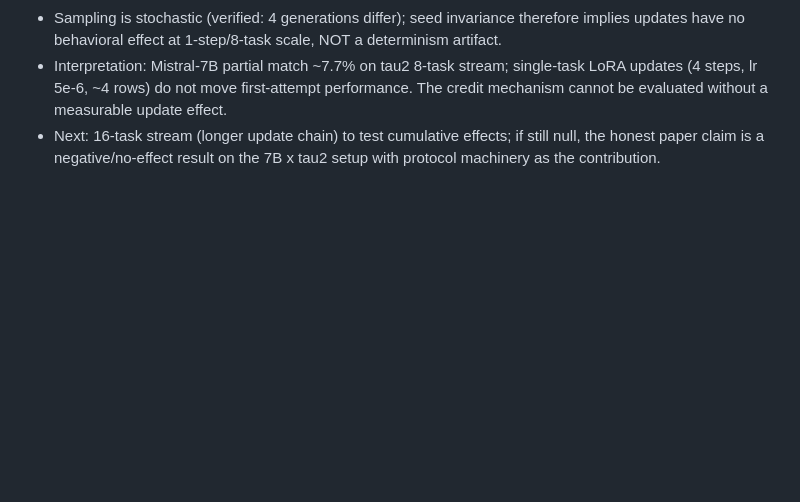
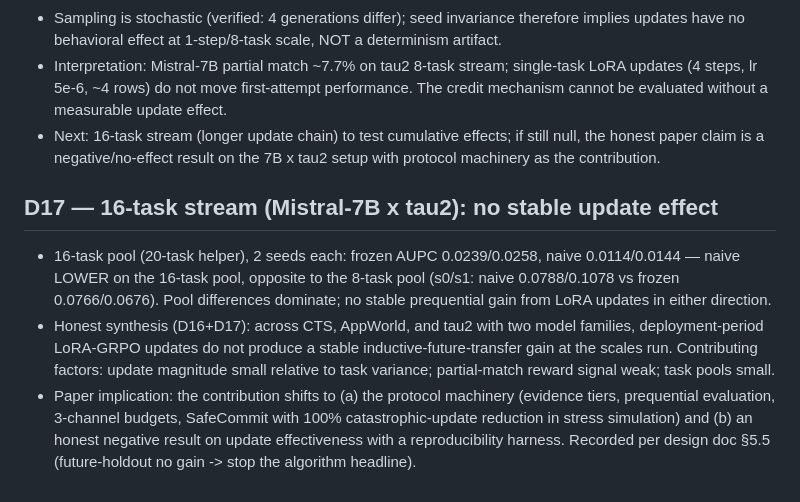
Before and after one commit to hxm2023/agent-ttrl, a Markdown page: phase01/EXPERIMENT_DECISION_LOG.md, the part around the change. Rendered like a GitHub page; blank space fills up the shorter version.

Commit message:
D17: 16-task stream — no stable update effect; honest negative synthesis

```diff
--- a/phase01/EXPERIMENT_DECISION_LOG.md
+++ b/phase01/EXPERIMENT_DECISION_LOG.md
@@ -179,3 +179,21 @@ Milestones per design doc §20.0 (M0-M7 registry is fixed; M2/M3 must not be red
 - Next: 16-task stream (longer update chain) to test cumulative effects;
   if still null, the honest paper claim is a negative/no-effect result on
   the 7B x tau2 setup with protocol machinery as the contribution.
+
+## D17 — 16-task stream (Mistral-7B x tau2): no stable update effect
+- 16-task pool (20-task helper), 2 seeds each: frozen AUPC 0.0239/0.0258,
+  naive 0.0114/0.0144 — naive LOWER on the 16-task pool, opposite to the
+  8-task pool (s0/s1: naive 0.0788/0.1078 vs frozen 0.0766/0.0676). Pool
+  differences dominate; no stable prequential gain from LoRA updates in
+  either direction.
+- Honest synthesis (D16+D17): across CTS, AppWorld, and tau2 with two
+  model families, deployment-period LoRA-GRPO updates do not produce a
+  stable inductive-future-transfer gain at the scales run. Contributing
+  factors: update magnitude small relative to task variance; partial-match
+  reward signal weak; task pools small.
+- Paper implication: the contribution shifts to (a) the protocol machinery
+  (evidence tiers, prequential evaluation, 3-channel budgets, SafeCommit
+  with 100% catastrophic-update reduction in stress simulation) and (b) an
+  honest negative result on update effectiveness with a reproducibility
+  harness. Recorded per design doc §5.5 (future-holdout no gain -> stop
+  the algorithm headline).
```
